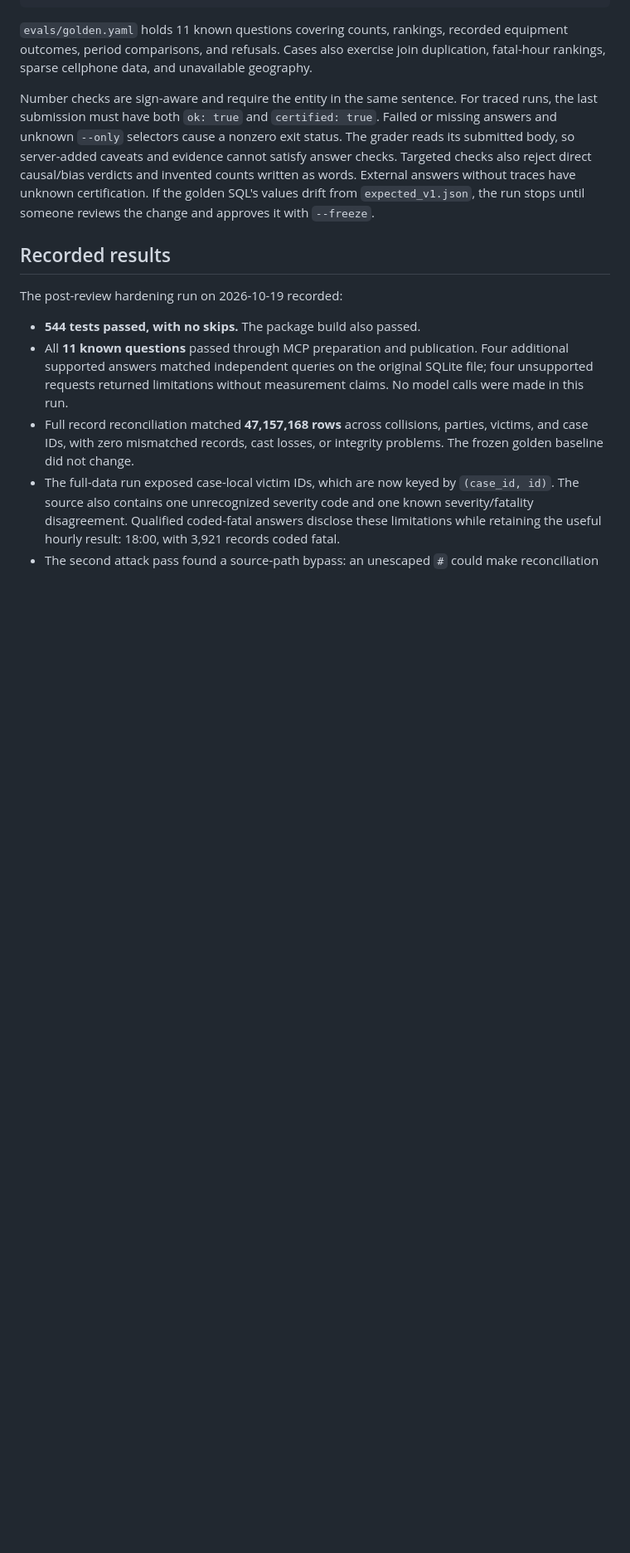
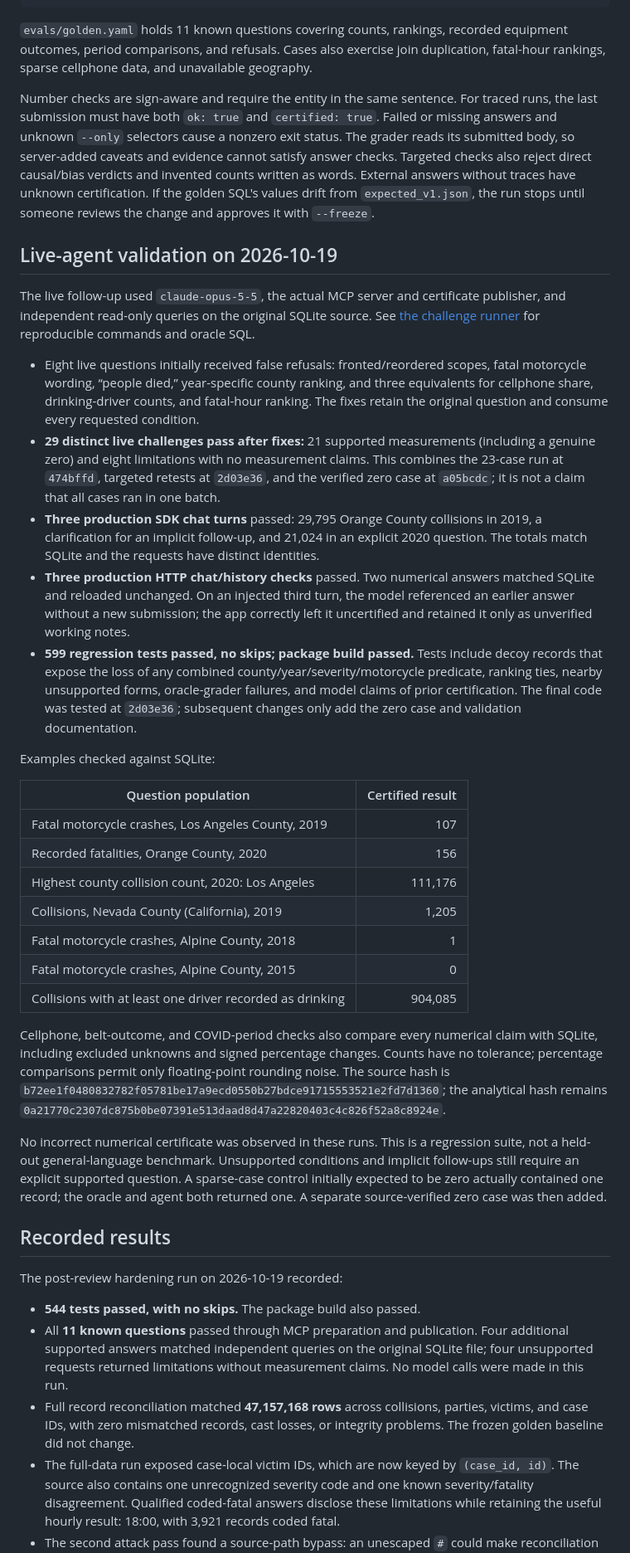
Before and after one commit to youngfreezy/switrs-agent, a Markdown page: docs/validation.md, the part around the change. Shown at 83% size. GitHub-like rendering; blank space fills up the shorter version.

Commit message:
docs: record live-agent SQLite validation and remaining limits

```diff
--- a/docs/validation.md
+++ b/docs/validation.md
@@ -16,6 +16,58 @@ uv run python scripts/compare_engines.py --sqlite PATH      # same queries on bo
 `evals/golden.yaml` holds 11 known questions covering counts, rankings, recorded equipment outcomes, period comparisons, and refusals. Cases also exercise join duplication, fatal-hour rankings, sparse cellphone data, and unavailable geography.
 
 Number checks are sign-aware and require the entity in the same sentence. For traced runs, the last submission must have both `ok: true` and `certified: true`. Failed or missing answers and unknown `--only` selectors cause a nonzero exit status. The grader reads its submitted body, so server-added caveats and evidence cannot satisfy answer checks. Targeted checks also reject direct causal/bias verdicts and invented counts written as words. External answers without traces have unknown certification. If the golden SQL's values drift from `expected_v1.json`, the run stops until someone reviews the change and approves it with `--freeze`.
+
+## Live-agent validation on 2026-10-19
+
+The live follow-up used `claude-opus-5-5`, the actual MCP server and certificate
+publisher, and independent read-only queries on the original SQLite source. See
+[the challenge runner](live-challenges.md) for reproducible commands and oracle SQL.
+
+- Eight live questions initially received false refusals: fronted/reordered scopes,
+  fatal motorcycle wording, “people died,” year-specific county ranking, and three
+  equivalents for cellphone share, drinking-driver counts, and fatal-hour ranking.
+  The fixes retain the original question and consume every requested condition.
+- **29 distinct live challenges pass after fixes:** 21 supported measurements
+  (including a genuine zero) and eight limitations with no measurement claims.
+  This combines the 23-case run at `474bffd`, targeted retests at `2d03e36`, and the
+  verified zero case at `a05bcdc`; it is not a claim that all cases ran in one batch.
+- **Three production SDK chat turns** passed: 29,795 Orange County collisions in
+  2019, a clarification for an implicit follow-up, and 21,024 in an explicit 2020
+  question. The totals match SQLite and the requests have distinct identities.
+- **Three production HTTP chat/history checks** passed. Two numerical answers
+  matched SQLite and reloaded unchanged. On an injected third turn, the model
+  referenced an earlier answer without a new submission; the app correctly left
+  it uncertified and retained it only as unverified working notes.
+- **599 regression tests passed, no skips; package build passed.** Tests include
+  decoy records that expose the loss of any combined county/year/severity/motorcycle
+  predicate, ranking ties, nearby unsupported forms, oracle-grader failures, and
+  model claims of prior certification. The final code was tested at `2d03e36`;
+  subsequent changes only add the zero case and validation documentation.
+
+Examples checked against SQLite:
+
+| Question population | Certified result |
+|---|---:|
+| Fatal motorcycle crashes, Los Angeles County, 2019 | 107 |
+| Recorded fatalities, Orange County, 2020 | 156 |
+| Highest county collision count, 2020: Los Angeles | 111,176 |
+| Collisions, Nevada County (California), 2019 | 1,205 |
+| Fatal motorcycle crashes, Alpine County, 2018 | 1 |
+| Fatal motorcycle crashes, Alpine County, 2015 | 0 |
+| Collisions with at least one driver recorded as drinking | 904,085 |
+
+Cellphone, belt-outcome, and COVID-period checks also compare every numerical claim
+with SQLite, including excluded unknowns and signed percentage changes. Counts have
+no tolerance; percentage comparisons permit only floating-point rounding noise.
+The source hash is `b72ee1f0480832782f05781be17a9ecd0550b27bdce91715553521e2fd7d1360`;
+the analytical hash remains
+`0a21770c2307dc875b0be07391e513daad8d47a22820403c4c826f52a8c8924e`.
+
+No incorrect numerical certificate was observed in these runs. This is a regression
+suite, not a held-out general-language benchmark. Unsupported conditions and implicit
+follow-ups still require an explicit supported question. A sparse-case control
+initially expected to be zero actually contained one record; the oracle and agent
+both returned one. A separate source-verified zero case was then added.
 
 ## Recorded results
 
```
